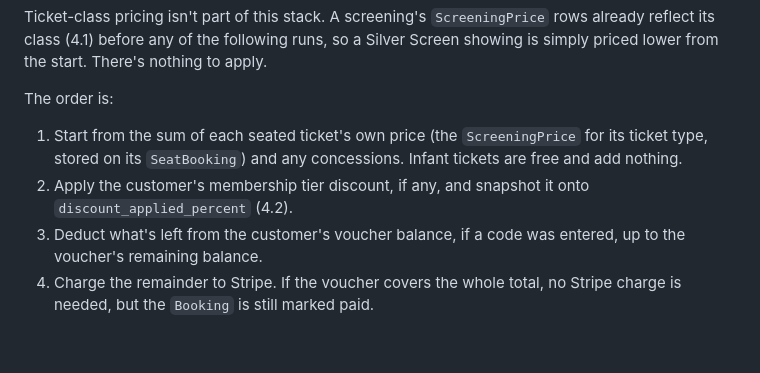
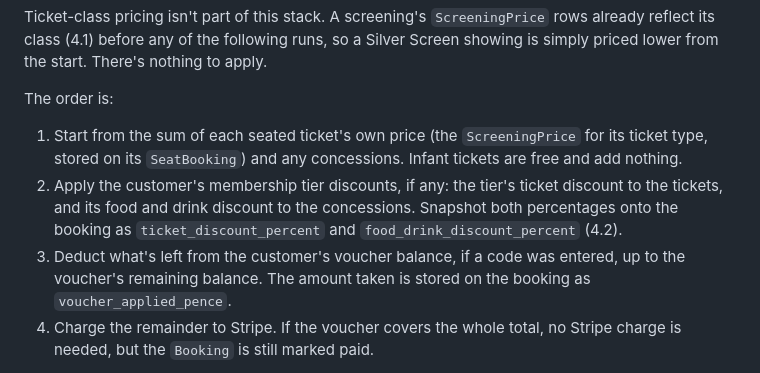
Before and after one commit to StockoL/regal-cinema, a Markdown page: docs/architecture.md, the part around the change. GitHub-like rendering; blank space fills up the shorter version.

Commit message:
docs: split membership discounts in 4.10
Step 2 applies the tier's ticket discount to tickets and its food
and drink discount to concessions, snapshotting both. Step 3 stores
the voucher amount used as voucher_applied_pence. Removes the last
reference to the single discount field.

```diff
--- a/docs/architecture.md
+++ b/docs/architecture.md
@@ -212,8 +212,8 @@ Ticket-class pricing isn't part of this stack. A screening's `ScreeningPrice` ro
 The order is:
 
 1. Start from the sum of each seated ticket's own price (the `ScreeningPrice` for its ticket type, stored on its `SeatBooking`) and any concessions. Infant tickets are free and add nothing.
-2. Apply the customer's membership tier discount, if any, and snapshot it onto `discount_applied_percent` (4.2).
-3. Deduct what's left from the customer's voucher balance, if a code was entered, up to the voucher's remaining balance.
+2. Apply the customer's membership tier discounts, if any: the tier's ticket discount to the tickets, and its food and drink discount to the concessions. Snapshot both percentages onto the booking as `ticket_discount_percent` and `food_drink_discount_percent` (4.2).
+3. Deduct what's left from the customer's voucher balance, if a code was entered, up to the voucher's remaining balance. The amount taken is stored on the booking as `voucher_applied_pence`.
 4. Charge the remainder to Stripe. If the voucher covers the whole total, no Stripe charge is needed, but the `Booking` is still marked paid.
 
 A voucher can never take a booking below £0. Any unused balance stays on the voucher for a future booking and isn't paid out as cash.
```
